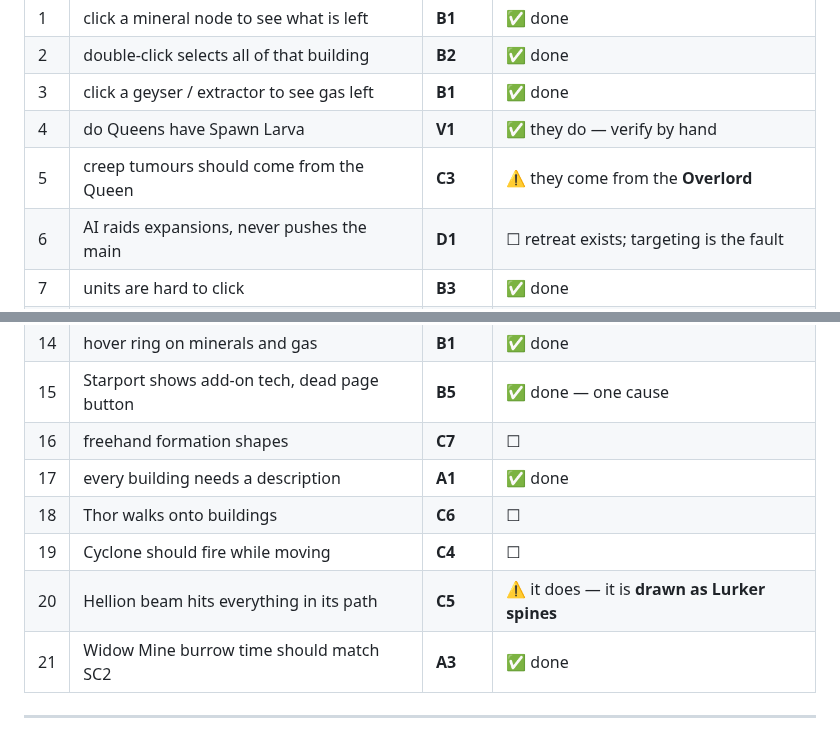
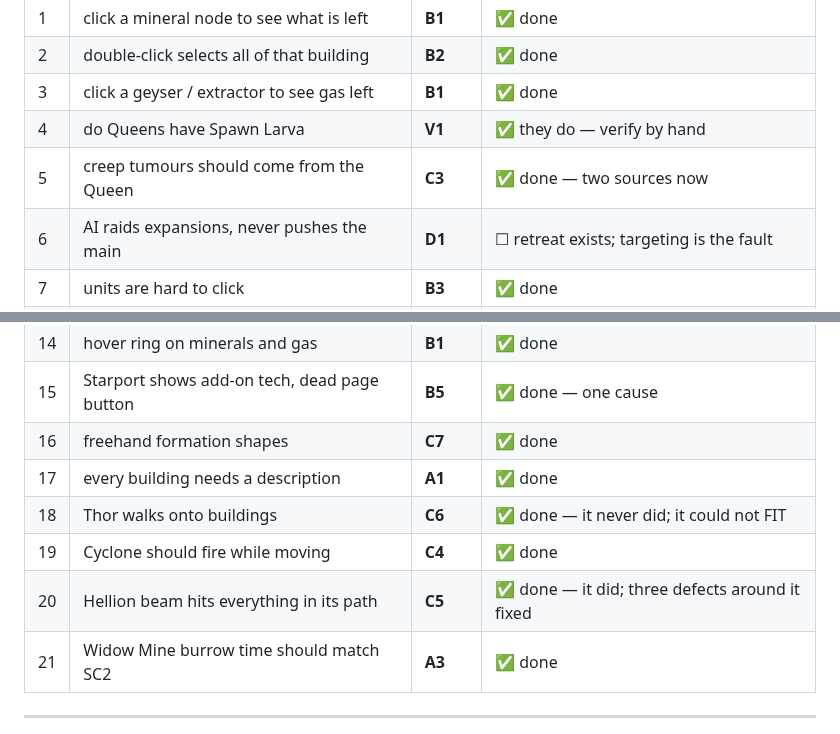
Before and after one commit to Zacsluss/Outerworld-War, a Markdown page: FIXLIST-M14.md, 2 parts joined by grey strips. Rendered like a GitHub page.

Commit message:
FIXLIST-M14: tick Group C -- all seven simulation items are done
Co-Authored-By: Claude Opus 5 <noreply@anthropic.com>

```diff
--- a/FIXLIST-M14.md
+++ b/FIXLIST-M14.md
@@ -44,7 +44,7 @@ done as one. **Every reported number appears in this table exactly once.**
 | 2 | double-click selects all of that building | **B2** | ✅ done |
 | 3 | click a geyser / extractor to see gas left | **B1** | ✅ done |
 | 4 | do Queens have Spawn Larva | **V1** | ✅ they do — verify by hand |
-| 5 | creep tumours should come from the Queen | **C3** | ⚠ they come from the **Overlord** |
+| 5 | creep tumours should come from the Queen | **C3** | ✅ done — two sources now |
 | 6 | AI raids expansions, never pushes the main | **D1** | ☐ retreat exists; targeting is the fault |
 | 7 | units are hard to click | **B3** | ✅ done |
 | 8 | game over screen with menu / restart | **B4** | ✅ done — it was never appearing in a FFA |
@@ -55,11 +55,11 @@ done as one. **Every reported number appears in this table exactly once.**
 | 13 | Reactor gives no prerequisite error | **A4** | ✅ done |
 | 14 | hover ring on minerals and gas | **B1** | ✅ done |
 | 15 | Starport shows add-on tech, dead page button | **B5** | ✅ done — one cause |
-| 16 | freehand formation shapes | **C7** | ☐ |
+| 16 | freehand formation shapes | **C7** | ✅ done |
 | 17 | every building needs a description | **A1** | ✅ done |
-| 18 | Thor walks onto buildings | **C6** | ☐ |
-| 19 | Cyclone should fire while moving | **C4** | ☐ |
-| 20 | Hellion beam hits everything in its path | **C5** | ⚠ it does — it is **drawn as Lurker spines** |
+| 18 | Thor walks onto buildings | **C6** | ✅ done — it never did; it could not FIT |
+| 19 | Cyclone should fire while moving | **C4** | ✅ done |
+| 20 | Hellion beam hits everything in its path | **C5** | ✅ done — it did; three defects around it fixed |
 | 21 | Widow Mine burrow time should match SC2 | **A3** | ✅ done |
 
 ---
```
Also changed, not shown: other parts of FIXLIST-M14.md (+5 -5 lines).
